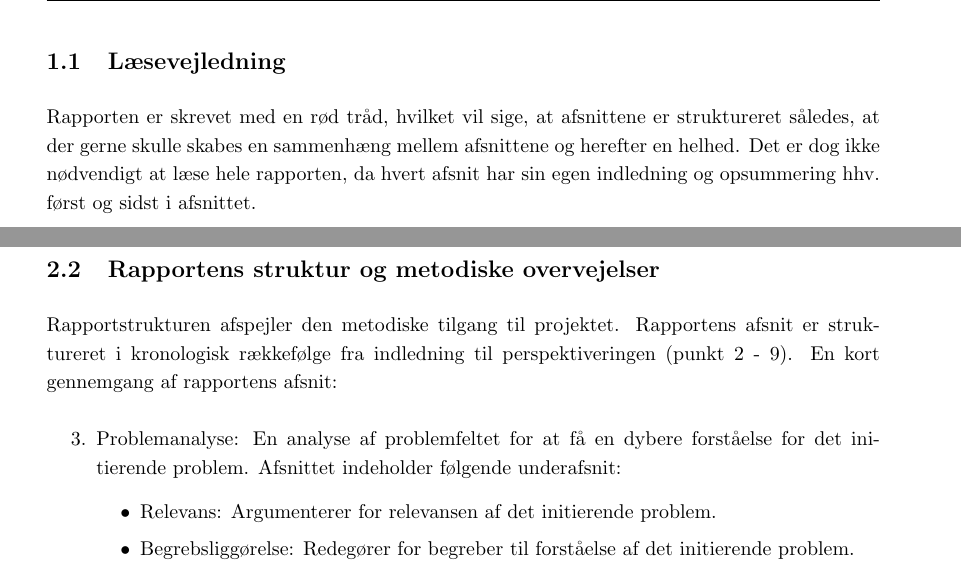
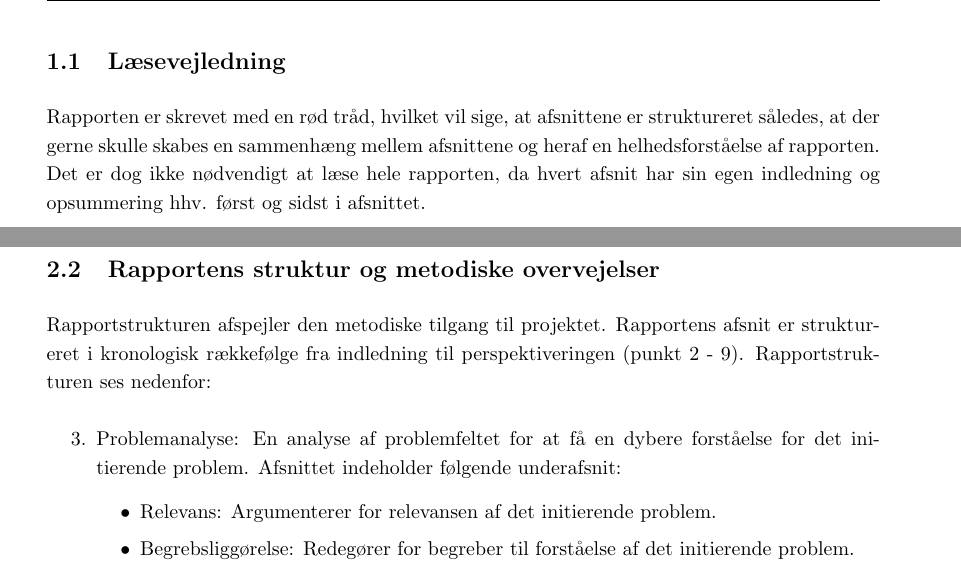
Before and after one commit to AAUSoftwareStudentGroup/P1-Raytracing, a LaTeX document (problem/main.tex, which reads problem/sections/indledning.tex, problem/subsection/laesevejledning.tex): two parts of pages 5 and 11 of 79, joined at a grey line, cut so that both start at the same text. Compiled offline with pdfLaTeX.

Commit message:
små rettelser

```diff
--- a/problem/sections/indledning.tex
+++ b/problem/sections/indledning.tex
@@ -13,7 +13,7 @@ Med dette udgangspunkt, har vi, som studerende på AAU Software, taget kontakt t
 \clearpage
 \subsection{Rapportens struktur og metodiske overvejelser}
 Rapportstrukturen afspejler den metodiske tilgang til projektet. Rapportens afsnit er struktureret i kronologisk rækkefølge fra indledning til perspektiveringen (punkt 2 - 9).
-En kort gennemgang af rapportens afsnit:
+Rapportstrukturen ses nedenfor:
 \begin{enumerate}
 \setcounter{enumi}{2}
 \item Problemanalyse: En analyse af problemfeltet for at få en dybere forståelse for det initierende problem. Afsnittet indeholder følgende underafsnit:
--- a/problem/subsection/laesevejledning.tex
+++ b/problem/subsection/laesevejledning.tex
@@ -1,5 +1,5 @@
 \subsection{Læsevejledning}
-Rapporten er skrevet med en rød tråd, hvilket vil sige, at afsnittene er struktureret således, at der gerne skulle skabes en sammenhæng mellem afsnittene og herefter en helhed. Det er dog ikke nødvendigt at læse hele rapporten, da hvert afsnit har sin egen indledning og opsummering hhv. først og sidst i afsnittet.
+Rapporten er skrevet med en rød tråd, hvilket vil sige, at afsnittene er struktureret således, at der gerne skulle skabes en sammenhæng mellem afsnittene og heraf en helhedsforståelse af rapporten. Det er dog ikke nødvendigt at læse hele rapporten, da hvert afsnit har sin egen indledning og opsummering hhv. først og sidst i afsnittet.
 
 Figuren \ref{fig:e_handel_lampebilleder} er sort billede, da vi ikke kunne finde nogle gode billeder, der ikke var copyrighted til at illustrere hvordan lamper vises på billedet. For at se hvordan e-butikker viser deres lamper, kan man se en på en tilfældig lampebutiks hjemmeside, da dette er en meget udbredt praksis.
 
```
Also changed, not shown: problem/sections/indledning.tex (2 more changed lines).
